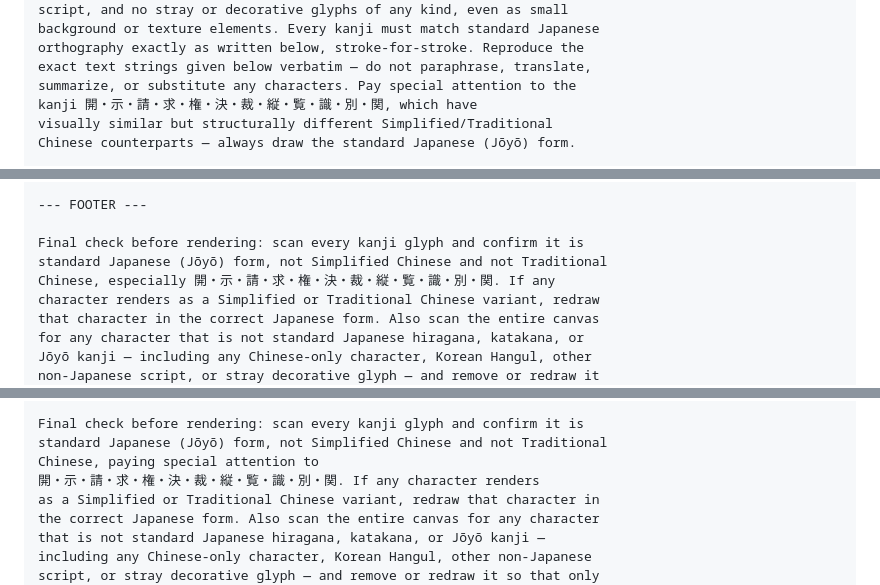
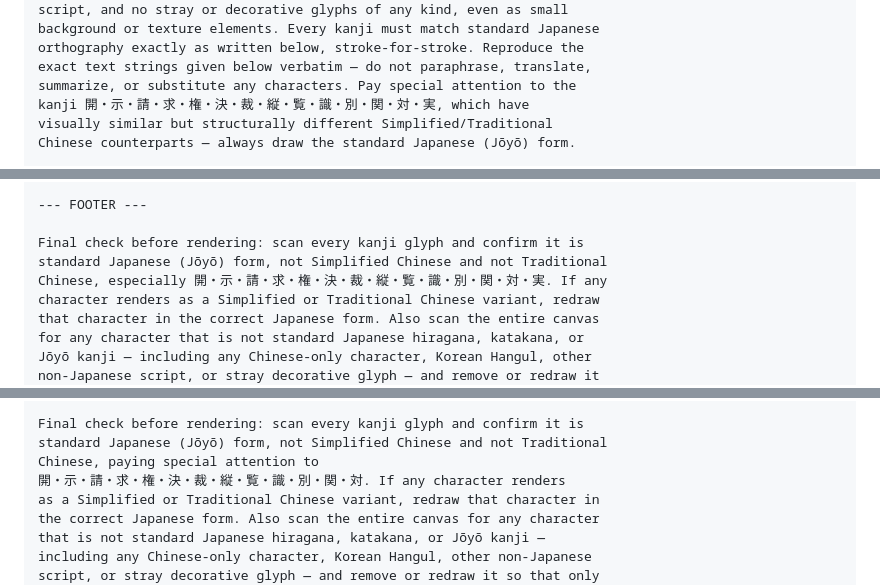
Before and after one commit to ThREE100/gyosei-kakomon, a Markdown page: note-articles/r7-mondai/q26-gyoseikikan-jouhoukaiji.md, 3 parts joined by grey strips. Drawn GitHub-style.

```diff
--- a/note-articles/r7-mondai/q26-gyoseikikan-jouhoukaiji.md
+++ b/note-articles/r7-mondai/q26-gyoseikikan-jouhoukaiji.md
@@ -138,7 +138,7 @@ background or texture elements. Every kanji must match standard Japanese
 orthography exactly as written below, stroke-for-stroke. Reproduce the
 exact text strings given below verbatim — do not paraphrase, translate,
 summarize, or substitute any characters. Pay special attention to the
-kanji 開・示・請・求・権・決・裁・縦・覧・識・別・関, which have
+kanji 開・示・請・求・権・決・裁・縦・覧・識・別・関・対・実, which have
 visually similar but structurally different Simplified/Traditional
 Chinese counterparts — always draw the standard Japanese (Jōyō) form.
 
@@ -228,7 +228,7 @@ Conclusion tag (blue banner below the illustration, 5-15 characters):
 
 Final check before rendering: scan every kanji glyph and confirm it is
 standard Japanese (Jōyō) form, not Simplified Chinese and not Traditional
-Chinese, especially 開・示・請・求・権・決・裁・縦・覧・識・別・関. If any
+Chinese, especially 開・示・請・求・権・決・裁・縦・覧・識・別・関・対・実. If any
 character renders as a Simplified or Traditional Chinese variant, redraw
 that character in the correct Japanese form. Also scan the entire canvas
 for any character that is not standard Japanese hiragana, katakana, or
@@ -404,7 +404,7 @@ Small footnote text (bottom of panel, small font, verbatim):
 Final check before rendering: scan every kanji glyph and confirm it is
 standard Japanese (Jōyō) form, not Simplified Chinese and not Traditional
 Chinese, paying special attention to
-開・示・請・求・権・決・裁・縦・覧・識・別・関. If any character renders
+開・示・請・求・権・決・裁・縦・覧・識・別・関・対. If any character renders
 as a Simplified or Traditional Chinese variant, redraw that character in
 the correct Japanese form. Also scan the entire canvas for any character
 that is not standard Japanese hiragana, katakana, or Jōyō kanji —
```
Also changed, not shown: note-articles/r7-mondai/q24-kuni-tokendou-kanyo.md (+1 -1 lines), note-articles/r7-mondai/q25-kenchiku-funsou.md (+4 -3 lines).
